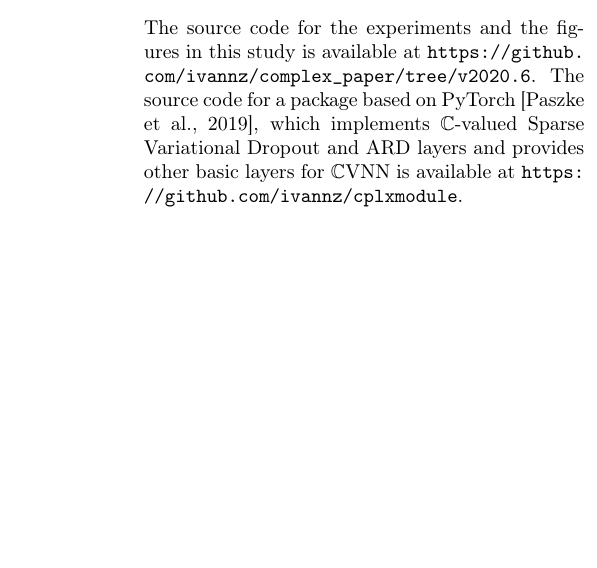
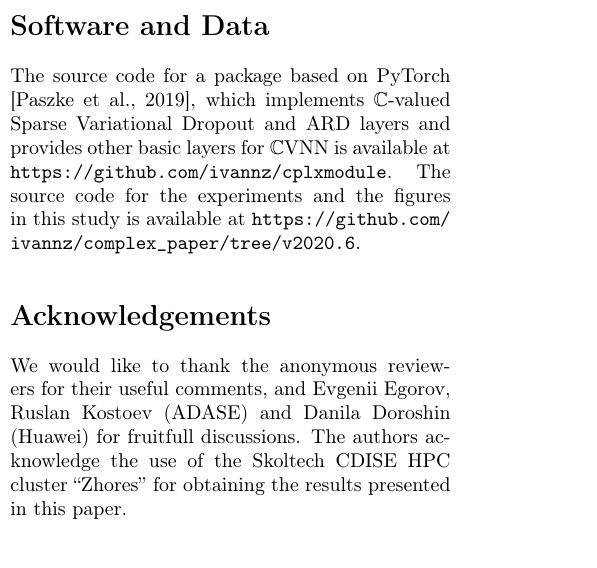
Before and after one commit to ivannz/complex_paper, a LaTeX paper (paper/paper.tex): part of one column of page 7 of 25 before the commit and part of one column of page 11 of 25 after it, cut at the place of the change, the shorter picture padded with empty space. Compiled offline with pdfLaTeX.

Commit message:
10 added acknowledgements and software sections

```diff
--- a/paper/paper.tex
+++ b/paper/paper.tex
@@ -1054,15 +1054,6 @@ be disentangled from the local output noise by additive reparameterization.
 \section{Experiments} % (fold)
 \label{sec:experiments}
 
-The source code for the experiments and the figures in this study is available at
-\url{https://github.com/ivannz/complex_paper/tree/v2020.6}.
-%
-The source code for a package based on PyTorch \citep{paszke_pytorch_2019}, which
-implements $\cplx$-valued Sparse Variational Dropout and ARD layers and provides other
-basic layers for $\cplx$VNN is available at
-\url{https://github.com/ivannz/cplxmodule}.
-\smallskip
-
 To verify the proposed $\cplx$-valued variational sparsification methods presented
 above and explore their compression-performance trade-off we carry out a numerical
 study of $\cplx$VNN for image classification and music transcription.
@@ -1512,6 +1503,42 @@ throughput stemming from fewer floating-point multiplications, despite higher ar
 complexity of $\cplx$-valued networks.
 
 % section conclusion (end)
+
+\section*{Software and Data} % (fold)
+\label{sec:software_and_data}
+
+% we strongly encourage the publication of software and data with the camera-ready version
+% of the paper whenever appropriate. This can be done by including a URL in the copy.
+% do not include URLs that reveal your institution or identity in your submission for review
+% * provide an anonymous URL or upload the material as ``Supplementary Material'' into the CMT
+
+The source code for a package based on PyTorch \citep{paszke_pytorch_2019}, which
+implements $\cplx$-valued Sparse Variational Dropout and ARD layers and provides other
+basic layers for $\cplx$VNN is available at
+\url{https://github.com/ivannz/cplxmodule}.
+%
+The source code for the experiments and the figures in this study is available at
+\url{https://github.com/ivannz/complex_paper/tree/v2020.6}.
+
+% section* software_and_data (end)
+
+% Acknowledgements should only appear in the accepted version.
+\section*{Acknowledgements} % (fold)
+\label{sec:acknowledgements}
+
+% Do not include acknowledgements in the initial version of the paper submitted for blind review.
+
+% the final camera-ready version can (and probably should) include acknowledgements
+% Typically, this will include thanks to reviewers who gave useful comments, to colleagues
+% who contributed to the ideas, and to funding agencies and corporate sponsors that provided
+% financial support.
+We would like to thank the anonymous reviewers for their useful comments, and Evgenii
+Egorov, Ruslan Kostoev (ADASE) and Danila Doroshin (Huawei) for fruitfull discussions.
+% We thank Skoltech CDISE HPC Zhores cluster staff for providing computational infrastructure.
+The authors acknowledge the use of the Skoltech CDISE HPC cluster ``Zhores'' for obtaining
+the results presented in this paper.
+
+% section* acknowledgements (end)
 
 % \clearpage
 
```
